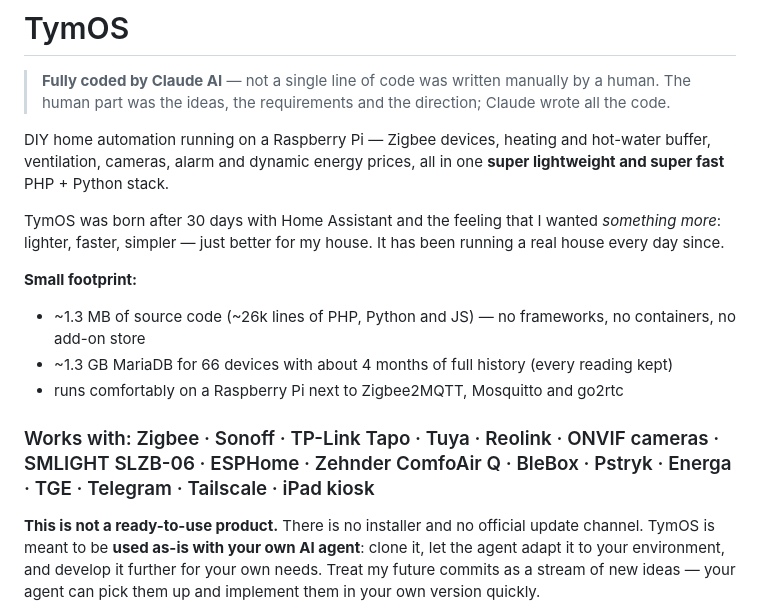
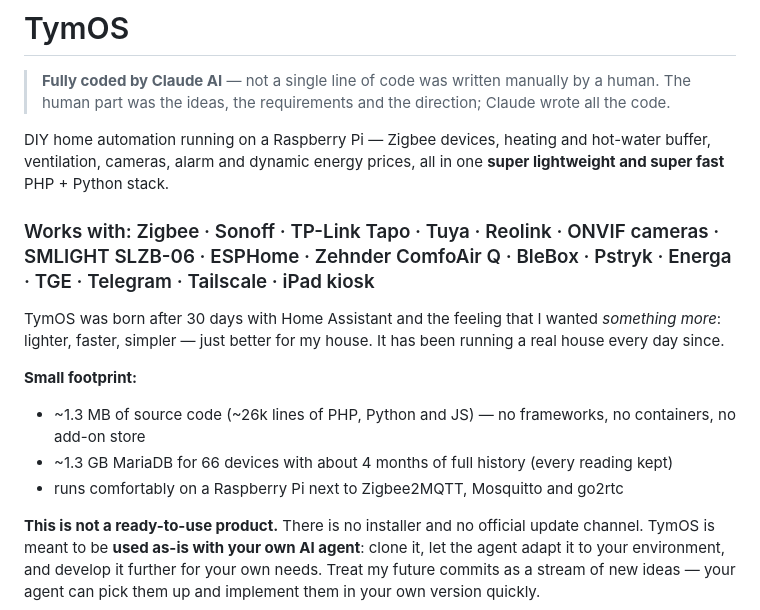
Before and after one commit to tymoteuszrogalewski/tymos, a Markdown page: README.md, the part around the change. Rendered like a GitHub page.

Commit message:
README: works-with right after intro
Co-Authored-By: Claude Opus 5.5 <noreply@anthropic.com>

```diff
--- a/README.md
+++ b/README.md
@@ -3,6 +3,8 @@
 > **Fully coded by Claude AI** — not a single line of code was written manually by a human. The human part was the ideas, the requirements and the direction; Claude wrote all the code.
 
 DIY home automation running on a Raspberry Pi — Zigbee devices, heating and hot-water buffer, ventilation, cameras, alarm and dynamic energy prices, all in one **super lightweight and super fast** PHP + Python stack.
+
+### Works with: Zigbee · Sonoff · TP-Link Tapo · Tuya · Reolink · ONVIF cameras · SMLIGHT SLZB-06 · ESPHome · Zehnder ComfoAir Q · BleBox · Pstryk · Energa · TGE · Telegram · Tailscale · iPad kiosk
 
 TymOS was born after 30 days with Home Assistant and the feeling that I wanted *something more*: lighter, faster, simpler — just better for my house. It has been running a real house every day since.
 
@@ -11,8 +13,6 @@ TymOS was born after 30 days with Home Assistant and the feeling that I wanted *
 - ~1.3 MB of source code (~26k lines of PHP, Python and JS) — no frameworks, no containers, no add-on store
 - ~1.3 GB MariaDB for 66 devices with about 4 months of full history (every reading kept)
 - runs comfortably on a Raspberry Pi next to Zigbee2MQTT, Mosquitto and go2rtc
-
-### Works with: Zigbee · Sonoff · TP-Link Tapo · Tuya · Reolink · ONVIF cameras · SMLIGHT SLZB-06 · ESPHome · Zehnder ComfoAir Q · BleBox · Pstryk · Energa · TGE · Telegram · Tailscale · iPad kiosk
 
 **This is not a ready-to-use product.** There is no installer and no official update channel. TymOS is meant to be **used as-is with your own AI agent**: clone it, let the agent adapt it to your environment, and develop it further for your own needs. Treat my future commits as a stream of new ideas — your agent can pick them up and implement them in your own version quickly.
 
```
